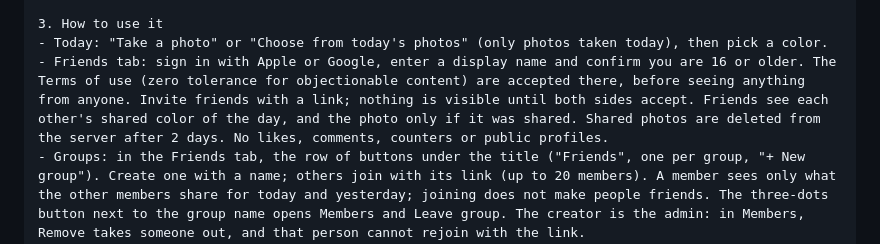
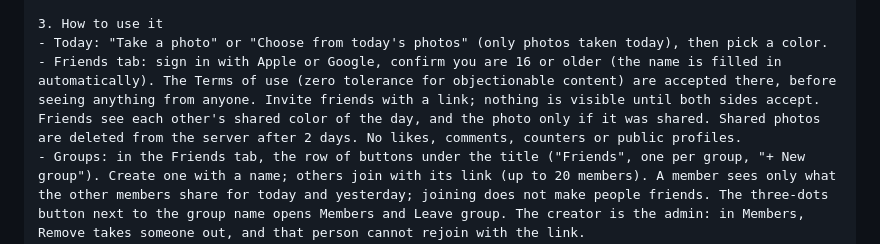
Before and after one commit to BaltaJmn/color, a Markdown page: store/formularios.md, the part around the change. Drawn GitHub-style.

Commit message:
formularios: las notas al revisor ya no dicen que Amigos pide el nombre
Desde 5e2a536 y e45e1d3 el nombre se rellena solo, y el tren sube estas notas a App Store
cada lunes: con el texto viejo el revisor buscaria un paso que no existe, que es lo que
se rechazo por 4.0 el 20-10.

Co-Authored-By: Claude Opus 5.5 <noreply@anthropic.com>

```diff
--- a/store/formularios.md
+++ b/store/formularios.md
@@ -399,7 +399,7 @@ A one-photo-a-day color diary: the app finds up to five colors in your photo and
 
 3. How to use it
 - Today: "Take a photo" or "Choose from today's photos" (only photos taken today), then pick a color.
-- Friends tab: sign in with Apple or Google, enter a display name and confirm you are 16 or older. The Terms of use (zero tolerance for objectionable content) are accepted there, before seeing anything from anyone. Invite friends with a link; nothing is visible until both sides accept. Friends see each other's shared color of the day, and the photo only if it was shared. Shared photos are deleted from the server after 2 days. No likes, comments, counters or public profiles.
+- Friends tab: sign in with Apple or Google, confirm you are 16 or older (the name is filled in automatically). The Terms of use (zero tolerance for objectionable content) are accepted there, before seeing anything from anyone. Invite friends with a link; nothing is visible until both sides accept. Friends see each other's shared color of the day, and the photo only if it was shared. Shared photos are deleted from the server after 2 days. No likes, comments, counters or public profiles.
 - Groups: in the Friends tab, the row of buttons under the title ("Friends", one per group, "+ New group"). Create one with a name; others join with its link (up to 20 members). A member sees only what the other members share for today and yesterday; joining does not make people friends. The three-dots button next to the group name opens Members and Leave group. The creator is the admin: in Members, Remove takes someone out, and that person cannot rejoin with the link.
 - Report: the three-dots button on any card (or long-press the card), in the friends feed or in a group, then Report. The card is hidden at once and the report reaches us by email; we act within 24 hours (remove the content and, if needed, the account).
 - Block: in the same menu, and on every incoming friend request. A blocked person disappears from your friends and from every group you share. Unblock in Settings > Friends > Blocked.
```
